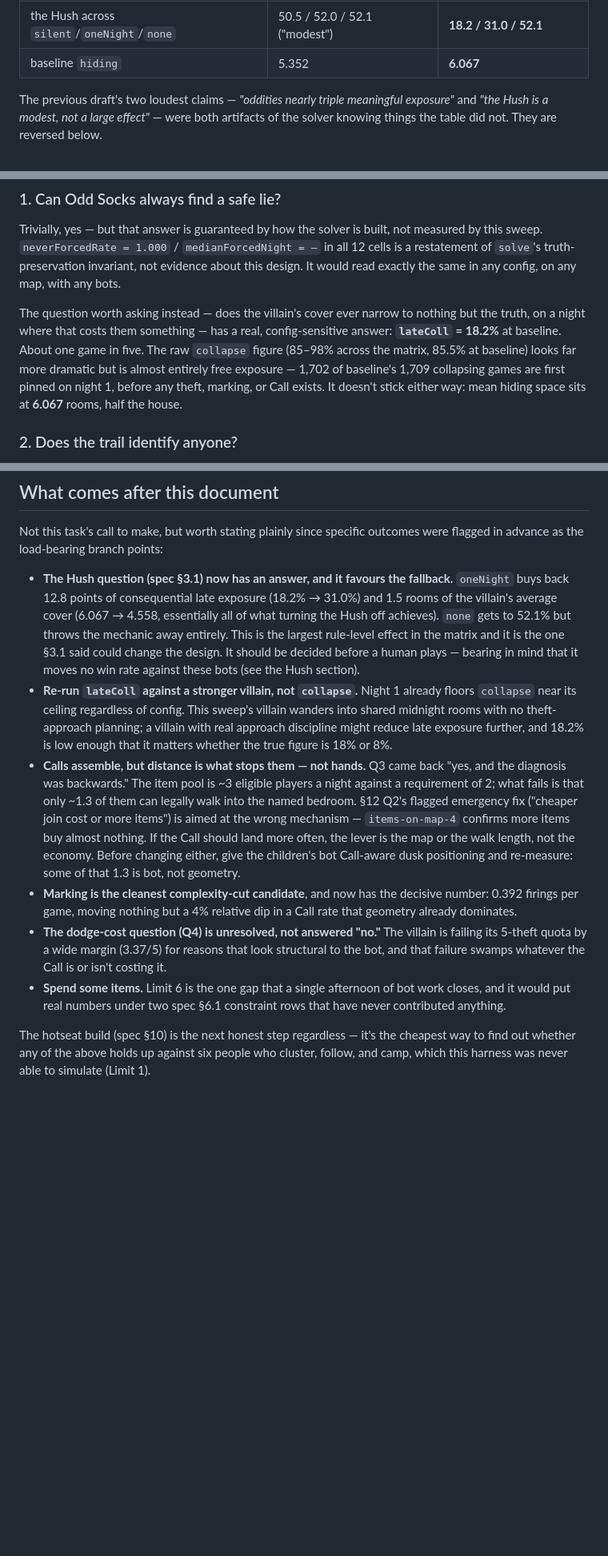
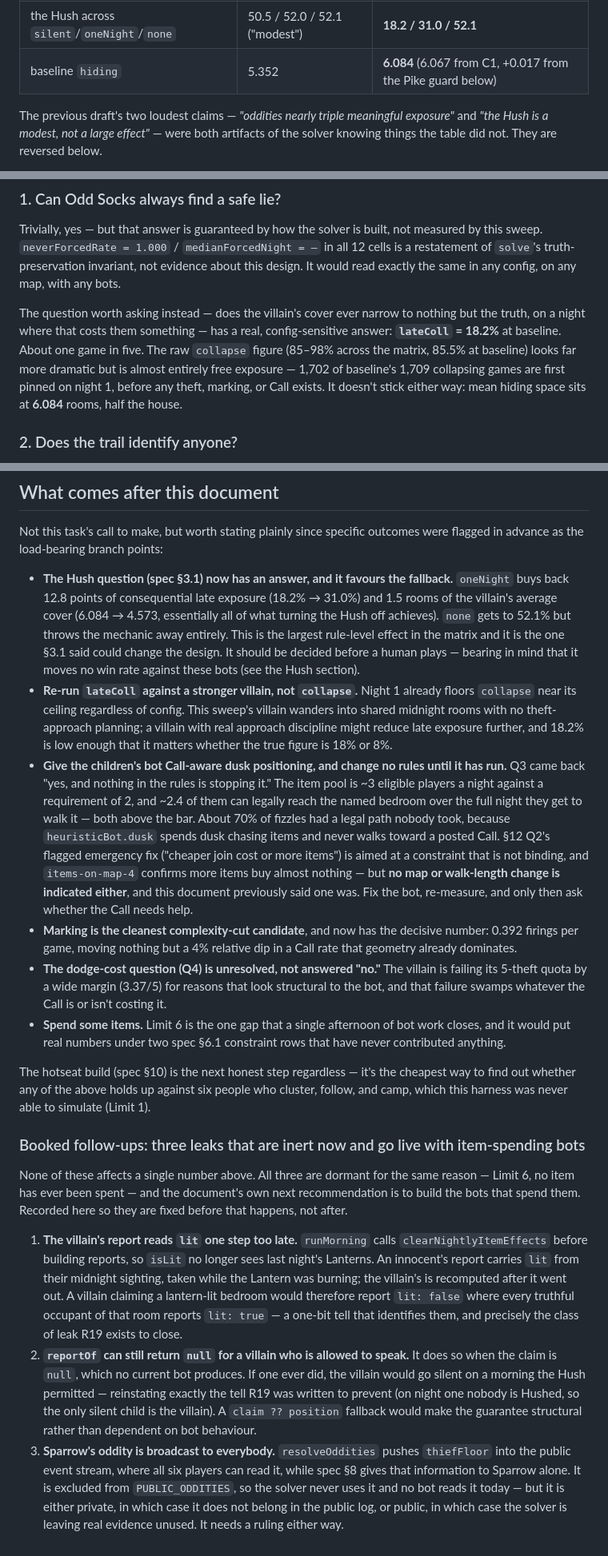
Before and after one commit to jsonljc/oddsocks, a Markdown page: docs/findings/2026-07-26-baseline.md, 3 parts joined by grey strips. Shown at 80% size. GitHub-like rendering; blank space fills up the shorter version.

```diff
--- a/docs/findings/2026-07-26-baseline.md
+++ b/docs/findings/2026-07-26-baseline.md
@@ -36,7 +36,7 @@ What it did to the numbers is large:
 | baseline `lateColl` | 50.5% | **18.2%** |
 | the oddities layer's effect on `lateColl` | 17.6% → 50.5% (nearly triple) | 17.6% → 17.8% (**nothing**) |
 | the Hush across `silent`/`oneNight`/`none` | 50.5 / 52.0 / 52.1 ("modest") | **18.2 / 31.0 / 52.1** |
-| baseline `hiding` | 5.352 | **6.067** |
+| baseline `hiding` | 5.352 | **6.084** (6.067 from C1, +0.017 from the Pike guard below) |
 
 The previous draft's two loudest claims — *"oddities nearly triple meaningful exposure"* and *"the
 Hush is a modest, not a large effect"* — were both artifacts of the solver knowing things the table
@@ -235,7 +235,7 @@ a night where that costs them something — has a real, config-sensitive answer:
 at baseline. About one game in five. The raw `collapse` figure (85–98% across the matrix, 85.5% at
 baseline) looks far more dramatic but is almost entirely free exposure — 1,702 of baseline's 1,709
 collapsing games are first pinned on night 1, before any theft, marking, or Call exists. It doesn't
-stick either way: mean hiding space sits at **6.067** rooms, half the house.
+stick either way: mean hiding space sits at **6.084** rooms, half the house.
 
 ### 2. Does the trail identify anyone?
 
@@ -503,7 +525,7 @@ advance as the load-bearing branch points:
 
 - **The Hush question (spec §3.1) now has an answer, and it favours the fallback.** `oneNight` buys
   back 12.8 points of consequential late exposure (18.2% → 31.0%) and 1.5 rooms of the villain's
-  average cover (6.067 → 4.558, essentially all of what turning the Hush off achieves). `none` gets
+  average cover (6.084 → 4.573, essentially all of what turning the Hush off achieves). `none` gets
   to 52.1% but throws the mechanic away entirely. This is the largest rule-level effect in the matrix
   and it is the one §3.1 said could change the design. It should be decided before a human plays —
   bearing in mind that it moves no win rate against these bots (see the Hush section).
@@ -511,13 +533,15 @@ advance as the load-bearing branch points:
   near its ceiling regardless of config. This sweep's villain wanders into shared midnight rooms with
   no theft-approach planning; a villain with real approach discipline might reduce late exposure
   further, and 18.2% is low enough that it matters whether the true figure is 18% or 8%.
-- **Calls assemble, but distance is what stops them — not hands.** Q3 came back "yes, and the
-  diagnosis was backwards." The item pool is ~3 eligible players a night against a requirement of 2;
-  what fails is that only ~1.3 of them can legally walk into the named bedroom. §12 Q2's flagged
-  emergency fix ("cheaper join cost or more items") is aimed at the wrong mechanism —
-  `items-on-map-4` confirms more items buy almost nothing. If the Call should land more often, the
-  lever is the map or the walk length, not the economy. Before changing either, give the children's
-  bot Call-aware dusk positioning and re-measure: some of that 1.3 is bot, not geometry.
+- **Give the children's bot Call-aware dusk positioning, and change no rules until it has run.**
+  Q3 came back "yes, and nothing in the rules is stopping it." The item pool is ~3 eligible players a
+  night against a requirement of 2, and ~2.4 of them can legally reach the named bedroom over the
+  full night they get to walk it — both above the bar. About 70% of fizzles had a legal path nobody
+  took, because `heuristicBot.dusk` spends dusk chasing items and never walks toward a posted Call.
+  §12 Q2's flagged emergency fix ("cheaper join cost or more items") is aimed at a constraint that
+  is not binding, and `items-on-map-4` confirms more items buy almost nothing — but **no map or
+  walk-length change is indicated either**, and this document previously said one was. Fix the bot,
+  re-measure, and only then ask whether the Call needs help.
 - **Marking is the cleanest complexity-cut candidate**, and now has the decisive number: 0.392
   firings per game, moving nothing but a 4% relative dip in a Call rate that geometry already
   dominates.
@@ -530,3 +554,27 @@ advance as the load-bearing branch points:
 The hotseat build (spec §10) is the next honest step regardless — it's the cheapest way to find out
 whether any of the above holds up against six people who cluster, follow, and camp, which this
 harness was never able to simulate (Limit 1).
+
+### Booked follow-ups: three leaks that are inert now and go live with item-spending bots
+
+None of these affects a single number above. All three are dormant for the same reason — Limit 6, no
+item has ever been spent — and the document's own next recommendation is to build the bots that spend
+them. Recorded here so they are fixed before that happens, not after.
+
+1. **The villain's report reads `lit` one step too late.** `runMorning` calls
+   `clearNightlyItemEffects` before building reports, so `isLit` no longer sees last night's
+   Lanterns. An innocent's report carries `lit` from their midnight sighting, taken while the Lantern
+   was burning; the villain's is recomputed after it went out. A villain claiming a lantern-lit
+   bedroom would therefore report `lit: false` where every truthful occupant of that room reports
+   `lit: true` — a one-bit tell that identifies them, and precisely the class of leak R19 exists to
+   close.
+2. **`reportOf` can still return `null` for a villain who is allowed to speak.** It does so when the
+   claim is `null`, which no current bot produces. If one ever did, the villain would go silent on a
+   morning the Hush permitted — reinstating exactly the tell R19 was written to prevent (on night one
+   nobody is Hushed, so the only silent child is the villain). A `claim ?? position` fallback would
+   make the guarantee structural rather than dependent on bot behaviour.
+3. **Sparrow's oddity is broadcast to everybody.** `resolveOddities` pushes `thiefFloor` into the
+   public event stream, where all six players can read it, while spec §8 gives that information to
+   Sparrow alone. It is excluded from `PUBLIC_ODDITIES`, so the solver never uses it and no bot reads
+   it today — but it is either private, in which case it does not belong in the public log, or
+   public, in which case the solver is leaving real evidence unused. It needs a ruling either way.
```
Also changed, not shown: other parts of docs/findings/2026-07-26-baseline.md (+74 -52 lines).
